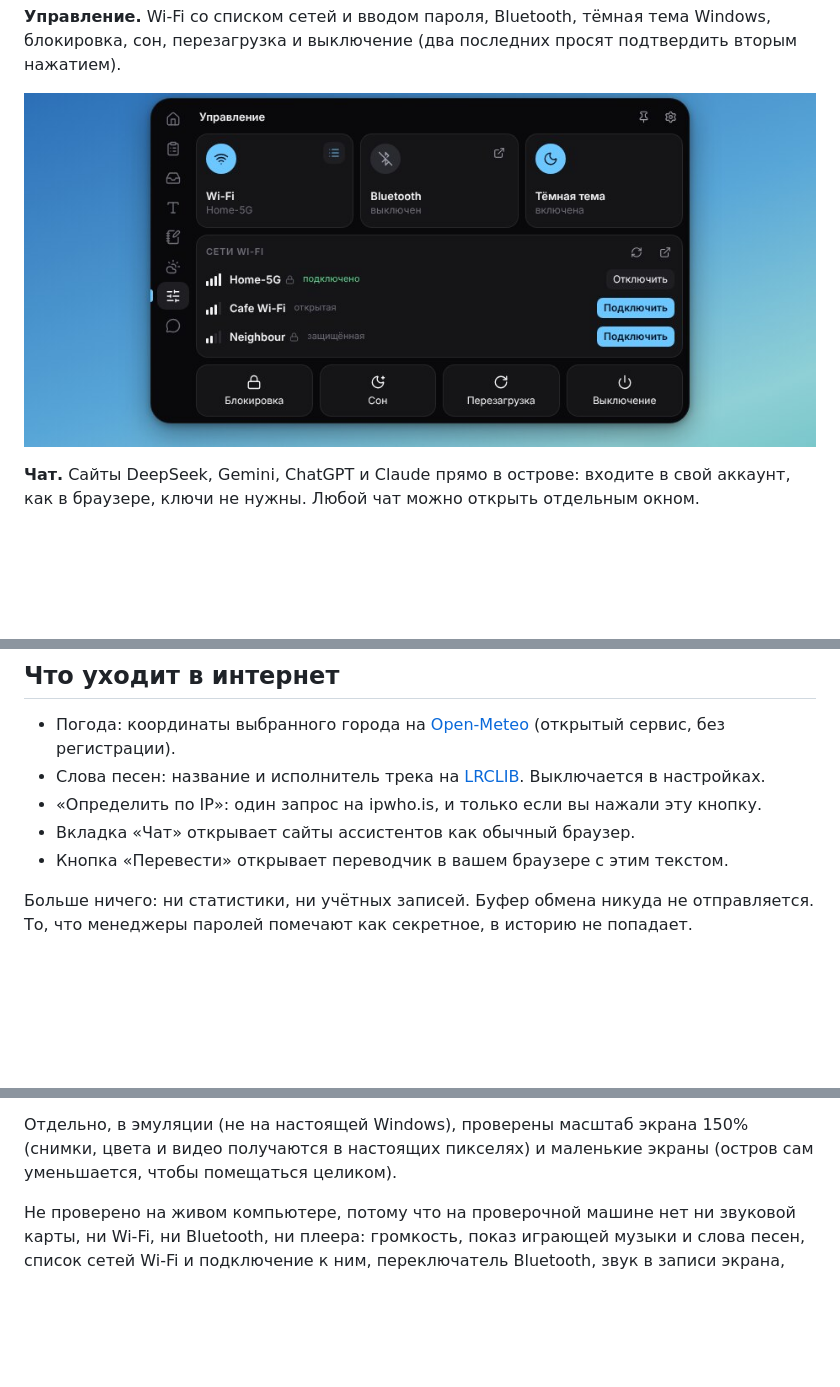
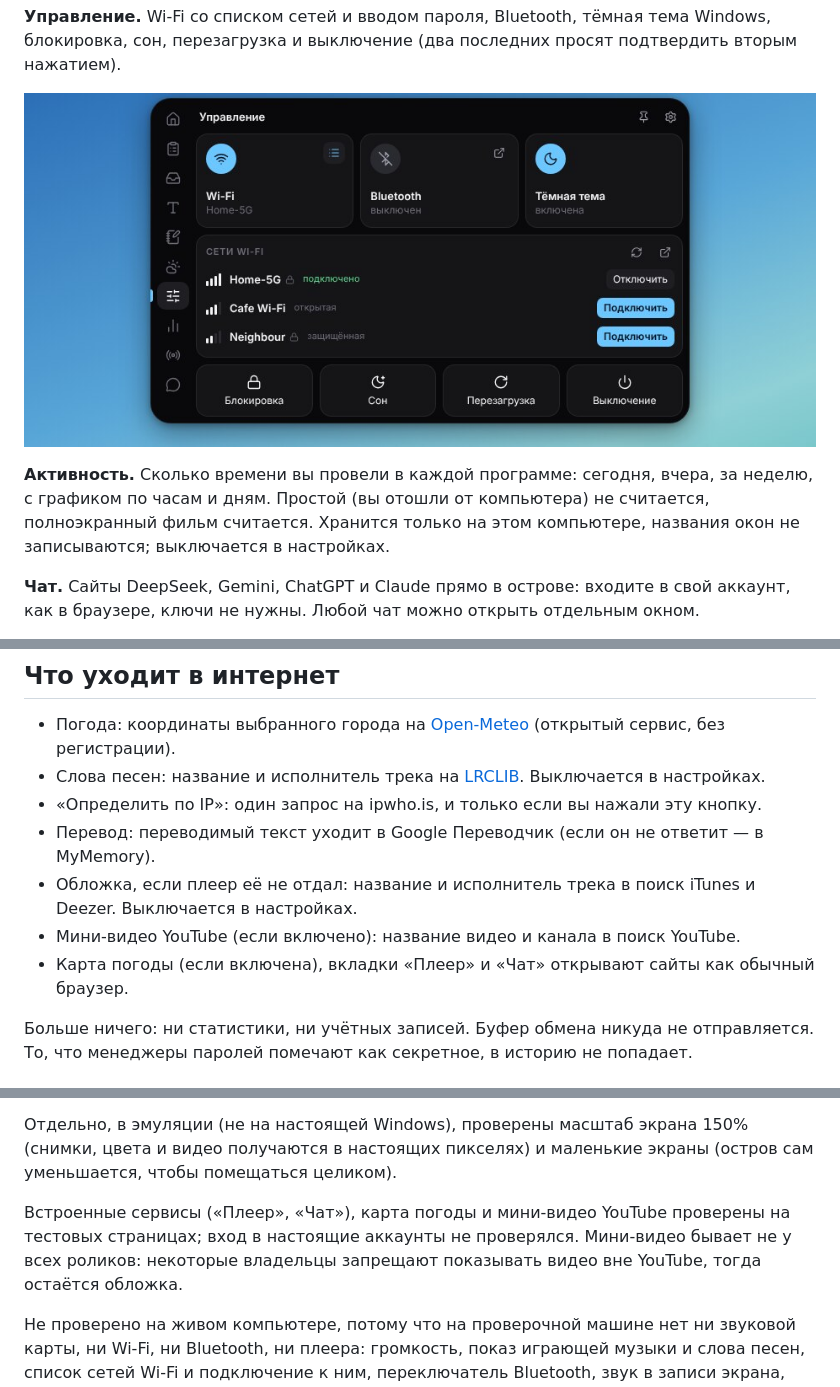
Before and after one commit to ostmat777-png/Claude, a Markdown page: kaplya/README.md, 3 parts joined by grey strips. Drawn GitHub-style; pictures changed too: kaplya/docs/control.jpg; blank space fills up the shorter version.

```diff
--- a/kaplya/README.md
+++ b/kaplya/README.md
@@ -54,6 +82,10 @@
 перезагрузка и выключение (два последних просят подтвердить вторым нажатием).
 
 ![Центр управления](docs/control.jpg)
+
+**Активность.** Сколько времени вы провели в каждой программе: сегодня, вчера, за неделю, с графиком по часам и
+дням. Простой (вы отошли от компьютера) не считается, полноэкранный фильм считается. Хранится только на этом
+компьютере, названия окон не записываются; выключается в настройках.
 
 **Чат.** Сайты DeepSeek, Gemini, ChatGPT и Claude прямо в острове: входите в свой аккаунт, как в браузере, ключи
 не нужны. Любой чат можно открыть отдельным окном.
@@ -116,8 +148,10 @@
 * Погода: координаты выбранного города на [Open-Meteo](https://open-meteo.com) (открытый сервис, без регистрации).
 * Слова песен: название и исполнитель трека на [LRCLIB](https://lrclib.net). Выключается в настройках.
 * «Определить по IP»: один запрос на ipwho.is, и только если вы нажали эту кнопку.
-* Вкладка «Чат» открывает сайты ассистентов как обычный браузер.
-* Кнопка «Перевести» открывает переводчик в вашем браузере с этим текстом.
+* Перевод: переводимый текст уходит в Google Переводчик (если он не ответит — в MyMemory).
+* Обложка, если плеер её не отдал: название и исполнитель трека в поиск iTunes и Deezer. Выключается в настройках.
+* Мини-видео YouTube (если включено): название видео и канала в поиск YouTube.
+* Карта погоды (если включена), вкладки «Плеер» и «Чат» открывают сайты как обычный браузер.
 
 Больше ничего: ни статистики, ни учётных записей. Буфер обмена никуда не отправляется. То, что менеджеры паролей
 помечают как секретное, в историю не попадает.
@@ -149,6 +183,10 @@
 
 Отдельно, в эмуляции (не на настоящей Windows), проверены масштаб экрана 150% (снимки, цвета и видео
 получаются в настоящих пикселях) и маленькие экраны (остров сам уменьшается, чтобы помещаться целиком).
+
+Встроенные сервисы («Плеер», «Чат»), карта погоды и мини-видео YouTube проверены на тестовых страницах; вход в
+настоящие аккаунты не проверялся. Мини-видео бывает не у всех роликов: некоторые владельцы запрещают показывать
+видео вне YouTube, тогда остаётся обложка.
 
 Не проверено на живом компьютере, потому что на проверочной машине нет ни звуковой карты, ни Wi-Fi, ни Bluetooth,
 ни плеера: громкость, показ играющей музыки и слова песен, список сетей Wi-Fi и подключение к ним, переключатель
```
Also changed, not shown: other parts of kaplya/README.md (+34 -6 lines), kaplya/docs/home.jpg, kaplya/docs/notes.jpg, kaplya/docs/pill.jpg, kaplya/docs/text.jpg, kaplya/docs/weather.jpg, 3 other files.
